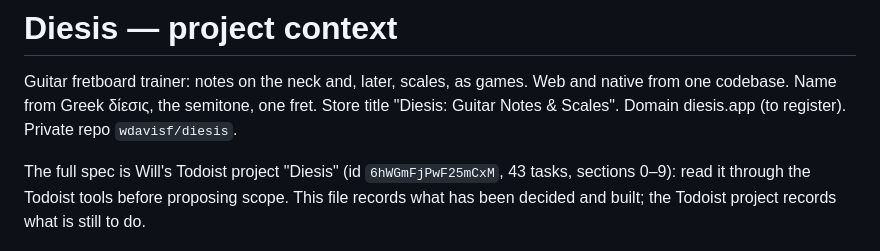
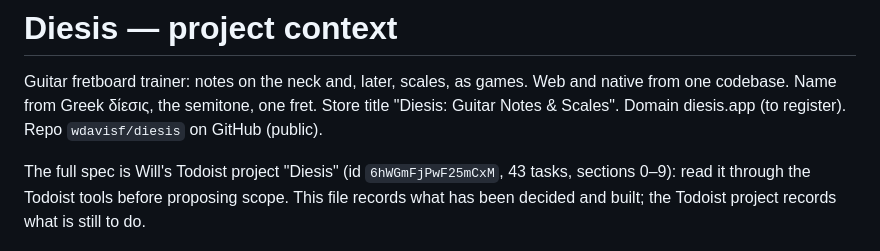
Before and after one commit to wdavisf/diesis, a Markdown page: CLAUDE.md, the part around the change. Rendered like a GitHub page.

Commit message:
Notes: repo is public on GitHub
Co-Authored-By: Claude Fable 5.1 <noreply@anthropic.com>

```diff
--- a/CLAUDE.md
+++ b/CLAUDE.md
@@ -2,7 +2,7 @@
 
 Guitar fretboard trainer: notes on the neck and, later, scales, as games. Web and native from one
 codebase. Name from Greek δίεσις, the semitone, one fret. Store title "Diesis: Guitar Notes &
-Scales". Domain diesis.app (to register). Private repo `wdavisf/diesis`.
+Scales". Domain diesis.app (to register). Repo `wdavisf/diesis` on GitHub (public).
 
 The full spec is Will's Todoist project "Diesis" (id `6hWGmFjPwF25mCxM`, 43 tasks, sections 0–9):
 read it through the Todoist tools before proposing scope. This file records what has been decided
```
